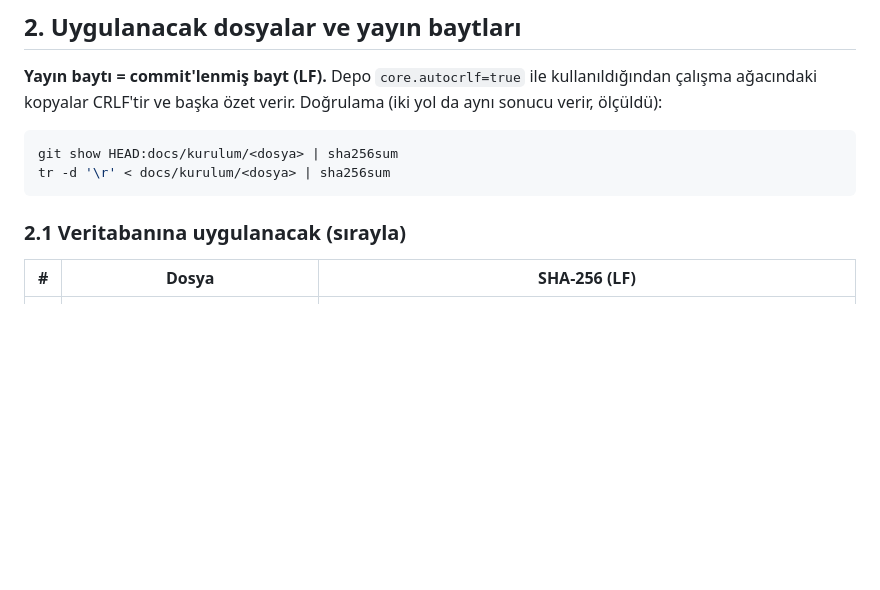
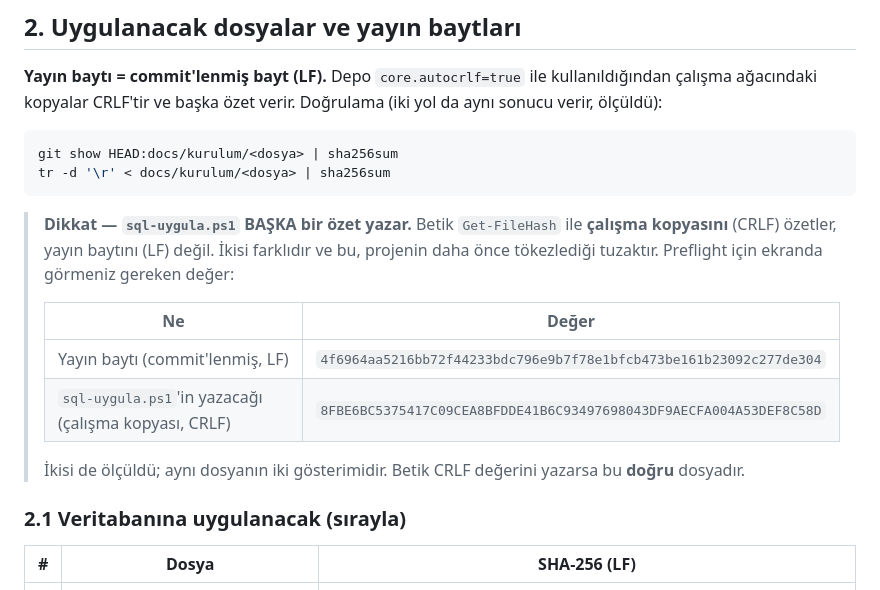
Before and after one commit to mehmetaraz0/gurok-mal-kabul, a Markdown page: docs/kurulum/2026-10-07-pms-canliya-gecis-paketi.md, the part around the change. GitHub-like rendering; blank space fills up the shorter version.

Commit message:
docs(pms): paket belgesini aday ile esitle (CRLF ozet notu)
Kaynak: pms/akis-tamamlama. B adayi aday ile BIREBIR kalir.

Co-Authored-By: Claude Opus 5 <noreply@anthropic.com>

````diff
--- a/docs/kurulum/2026-10-07-pms-canliya-gecis-paketi.md
+++ b/docs/kurulum/2026-10-07-pms-canliya-gecis-paketi.md
@@ -97,6 +97,19 @@ Doğrulama (iki yol da aynı sonucu verir, ölçüldü):
 git show HEAD:docs/kurulum/<dosya> | sha256sum
 tr -d '\r' < docs/kurulum/<dosya> | sha256sum
 ```
+
+> **Dikkat — `sql-uygula.ps1` BAŞKA bir özet yazar.** Betik `Get-FileHash` ile
+> **çalışma kopyasını** (CRLF) özetler, yayın baytını (LF) değil. İkisi
+> farklıdır ve bu, projenin daha önce tökezlediği tuzaktır. Preflight için
+> ekranda görmeniz gereken değer:
+>
+> | Ne | Değer |
+> |---|---|
+> | Yayın baytı (commit'lenmiş, LF) | `4f6964aa5216bb72f44233bdc796e9b7f78e1bfcb473be161b23092c277de304` |
+> | `sql-uygula.ps1`'in yazacağı (çalışma kopyası, CRLF) | `8FBE6BC5375417C09CEA8BFDDE41B6C93497698043DF9AECFA004A53DEF8C58D` |
+>
+> İkisi de ölçüldü; aynı dosyanın iki gösterimidir. Betik CRLF değerini
+> yazarsa bu **doğru** dosyadır.
 
 ### 2.1 Veritabanına uygulanacak (sırayla)
 
````
